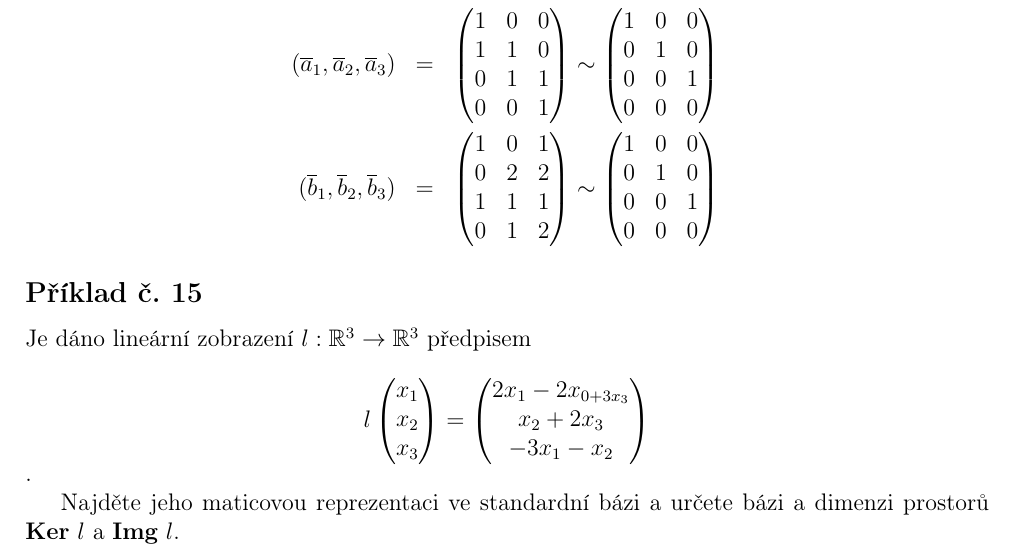
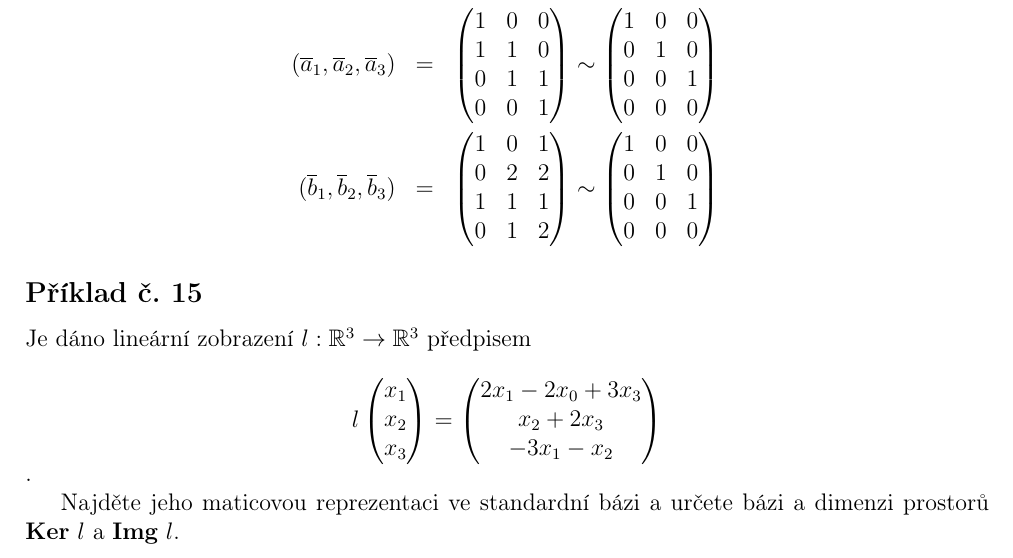
Before and after one commit to Roman3349/FIT-BIT-IDA-2018, a LaTeX document (ulohy.tex, which reads uloha3.tex): part of page 15 of 15, cut so that both start at the same text. Compiled offline with pdfLaTeX.

Commit message:
Fix a typo
Signed-off-by: Roman Ondráček <ondracek.roman@centrum.cz>

```diff
--- a/uloha3.tex
+++ b/uloha3.tex
@@ -150,7 +150,7 @@ x_{2} \\
 x_{3}
 \end{pmatrix} =
 \begin{pmatrix}
-2x_{1} - 2x_{0 + 3x_{3}} \\
+2x_{1} - 2x_{0} + 3x_{3} \\
 x_{2} + 2x_{3} \\
 -3x_{1} - x_{2}
 \end{pmatrix}
```
Also changed, not shown: ulohy.pdf.
